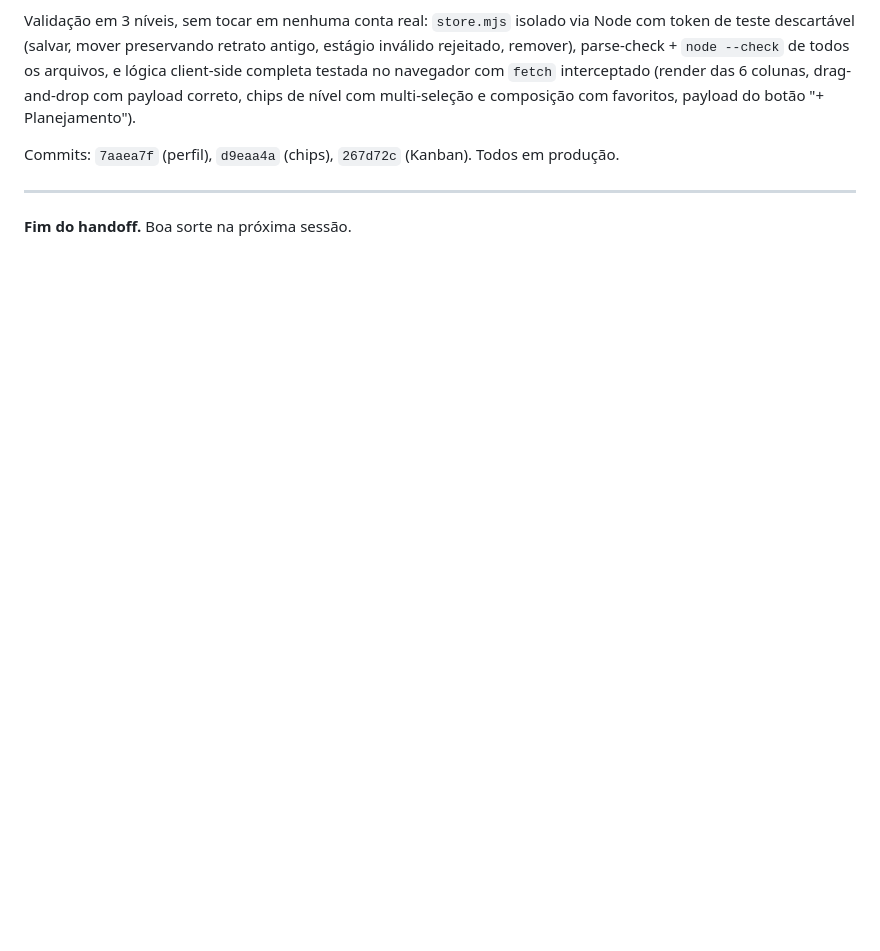
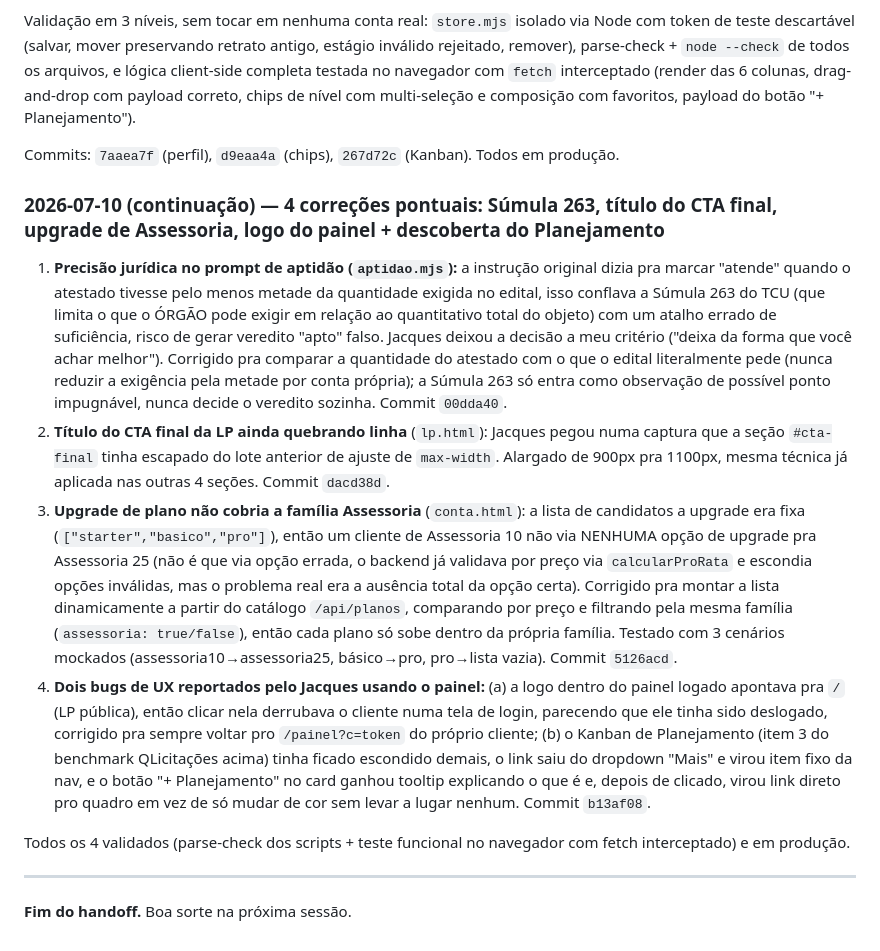
Before and after one commit to jacquesmoreira/contratax, a Markdown page: HANDOFF.md, the part around the change. GitHub-like rendering; blank space fills up the shorter version.

Commit message:
HANDOFF: registra as 4 correcoes pontuais desde o ultimo checkpoint
Sumula 263, titulo do CTA final, upgrade de Assessoria e o par
logo-do-painel + descoberta do Planejamento, que ainda nao tinham
entrada no handoff.

```diff
--- a/HANDOFF.md
+++ b/HANDOFF.md
@@ -1023,6 +1023,15 @@ Validação em 3 níveis, sem tocar em nenhuma conta real: `store.mjs` isolado v
 
 Commits: `7aaea7f` (perfil), `d9eaa4a` (chips), `267d72c` (Kanban). Todos em produção.
 
+### 2026-07-10 (continuação) — 4 correções pontuais: Súmula 263, título do CTA final, upgrade de Assessoria, logo do painel + descoberta do Planejamento
+
+1. **Precisão jurídica no prompt de aptidão (`aptidao.mjs`):** a instrução original dizia pra marcar "atende" quando o atestado tivesse pelo menos metade da quantidade exigida no edital, isso conflava a Súmula 263 do TCU (que limita o que o ÓRGÃO pode exigir em relação ao quantitativo total do objeto) com um atalho errado de suficiência, risco de gerar veredito "apto" falso. Jacques deixou a decisão a meu critério ("deixa da forma que você achar melhor"). Corrigido pra comparar a quantidade do atestado com o que o edital literalmente pede (nunca reduzir a exigência pela metade por conta própria); a Súmula 263 só entra como observação de possível ponto impugnável, nunca decide o veredito sozinha. Commit `00dda40`.
+2. **Título do CTA final da LP ainda quebrando linha** (`lp.html`): Jacques pegou numa captura que a seção `#cta-final` tinha escapado do lote anterior de ajuste de `max-width`. Alargado de 900px pra 1100px, mesma técnica já aplicada nas outras 4 seções. Commit `dacd38d`.
+3. **Upgrade de plano não cobria a família Assessoria** (`conta.html`): a lista de candidatos a upgrade era fixa (`["starter","basico","pro"]`), então um cliente de Assessoria 10 não via NENHUMA opção de upgrade pra Assessoria 25 (não é que via opção errada, o backend já validava por preço via `calcularProRata` e escondia opções inválidas, mas o problema real era a ausência total da opção certa). Corrigido pra montar a lista dinamicamente a partir do catálogo `/api/planos`, comparando por preço e filtrando pela mesma família (`assessoria: true/false`), então cada plano só sobe dentro da própria família. Testado com 3 cenários mockados (assessoria10→assessoria25, básico→pro, pro→lista vazia). Commit `5126acd`.
+4. **Dois bugs de UX reportados pelo Jacques usando o painel:** (a) a logo dentro do painel logado apontava pra `/` (LP pública), então clicar nela derrubava o cliente numa tela de login, parecendo que ele tinha sido deslogado, corrigido pra sempre voltar pro `/painel?c=token` do próprio cliente; (b) o Kanban de Planejamento (item 3 do benchmark QLicitações acima) tinha ficado escondido demais, o link saiu do dropdown "Mais" e virou item fixo da nav, e o botão "+ Planejamento" no card ganhou tooltip explicando o que é e, depois de clicado, virou link direto pro quadro em vez de só mudar de cor sem levar a lugar nenhum. Commit `b13af08`.
+
+Todos os 4 validados (parse-check dos scripts + teste funcional no navegador com fetch interceptado) e em produção.
+
 ---
 
 **Fim do handoff.** Boa sorte na próxima sessão.
```
